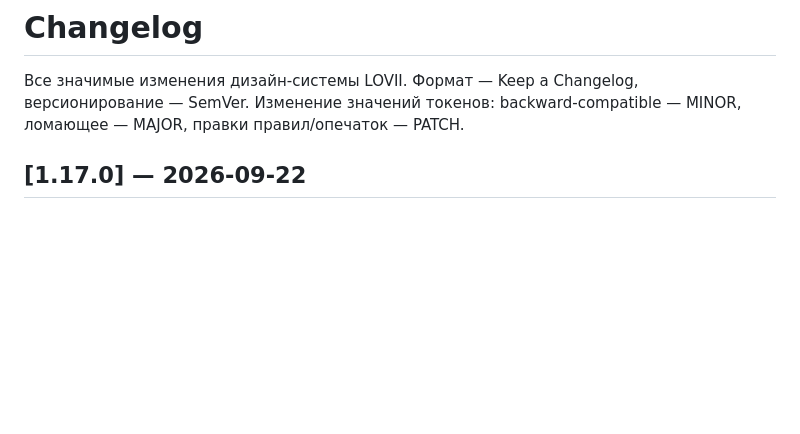
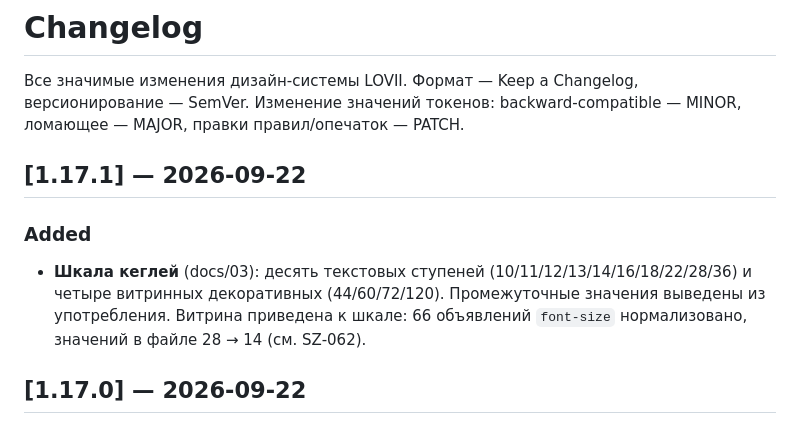
Before and after one commit to bestdeejay-design/lovii-design, a Markdown page: CHANGELOG.md, the part around the change. Drawn GitHub-style; blank space fills up the shorter version.

```diff
--- a/CHANGELOG.md
+++ b/CHANGELOG.md
@@ -2,6 +2,11 @@
 
 Все значимые изменения дизайн-системы LOVII. Формат — Keep a Changelog, версионирование — SemVer.
 Изменение значений токенов: backward-compatible — MINOR, ломающее — MAJOR, правки правил/опечаток — PATCH.
+
+## [1.17.1] — 2026-09-22
+
+### Added
+- **Шкала кеглей** (docs/03): десять текстовых ступеней (10/11/12/13/14/16/18/22/28/36) и четыре витринных декоративных (44/60/72/120). Промежуточные значения выведены из употребления. Витрина приведена к шкале: 66 объявлений `font-size` нормализовано, значений в файле 28 → 14 (см. SZ-062).
 
 ## [1.17.0] — 2026-09-22
 
```
Also changed, not shown: docs/03-typography.md (+23 -0 lines).
